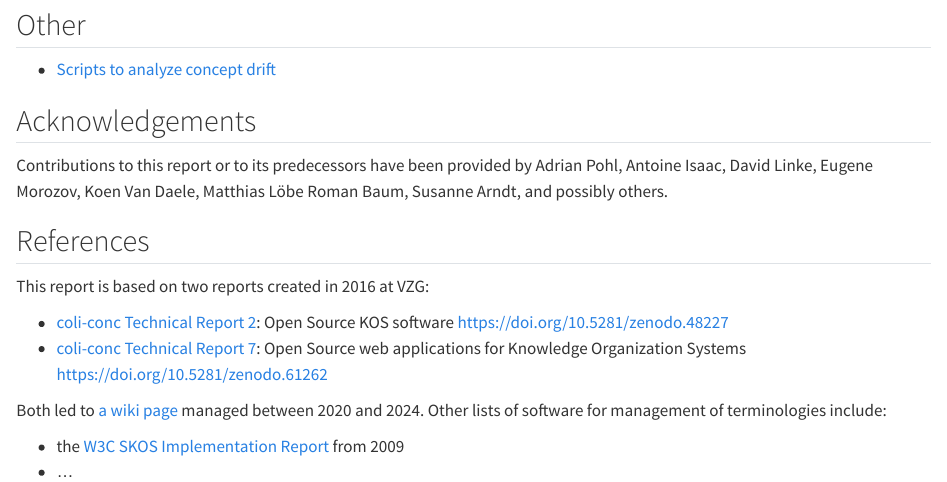
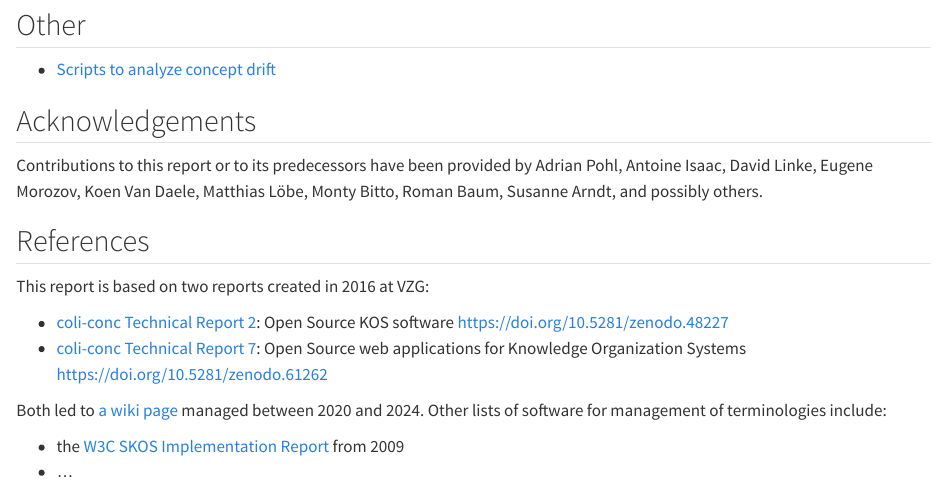
Before and after one commit to gbv/bartoc-vocabulary-software, a Quarto document (index.qmd): the page in a window 1100 px wide, from 3070 px down. Rendered offline with R 4.5, knitr and Pandoc in place of Quarto, with nearby package versions.

Commit message:
Add contributor

```diff
--- a/index.qmd
+++ b/index.qmd
@@ -127,7 +127,8 @@ Antoine Isaac,
 David Linke,
 Eugene Morozov,
 Koen Van Daele,
-Matthias Löbe
+Matthias Löbe,
+Monty Bitto,
 Roman Baum,
 Susanne Arndt,
 and possibly others.
```
